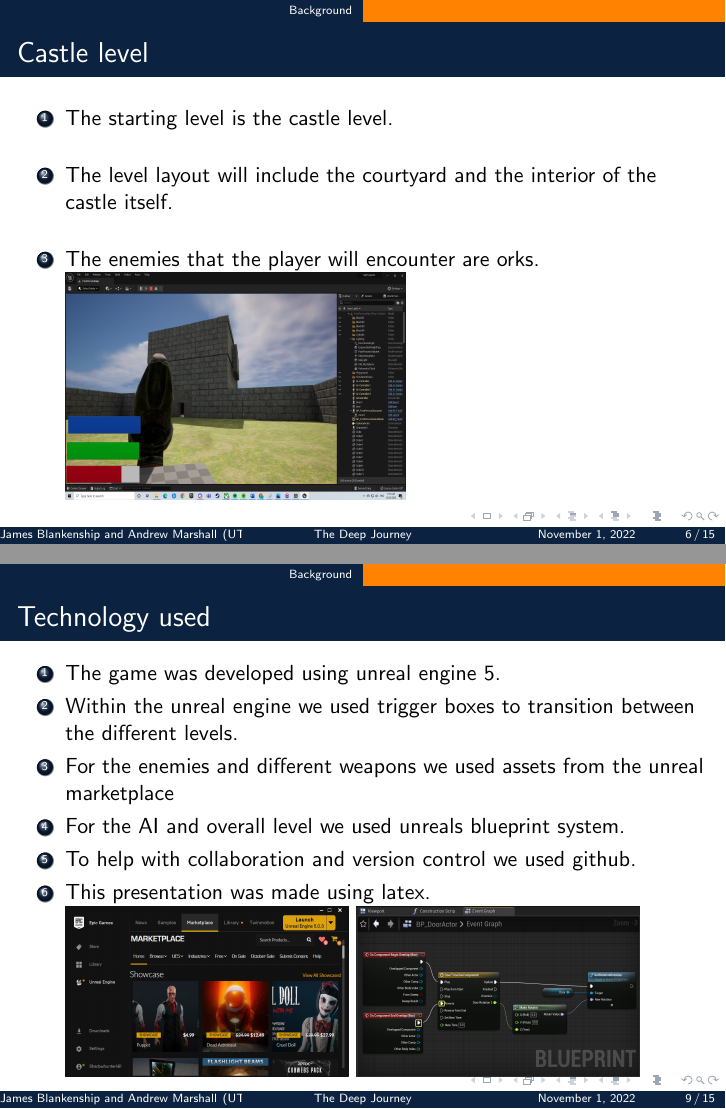
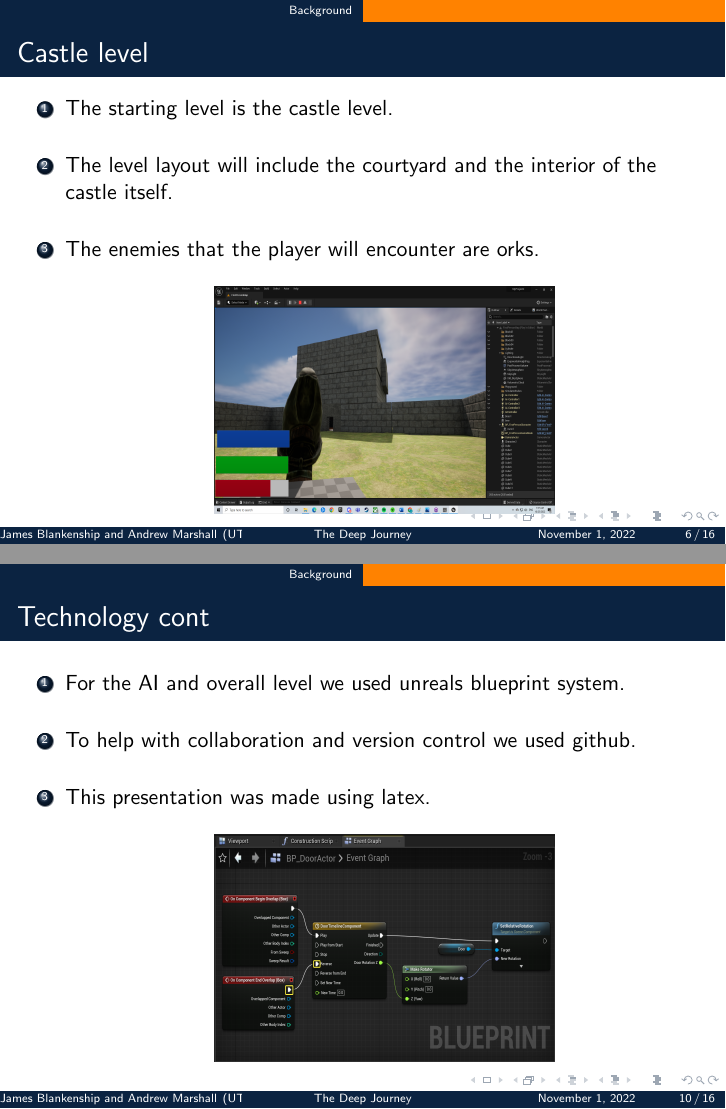
Before and after one commit to James-Blankenship4276/CSCI-Senior-Project, LaTeX slides (Presentation/Presentation.tex): pages 6 and 9 of 15 before the commit and pages 6 and 10 of 16 after it, joined at a grey line. Compiled offline with pdfLaTeX.

Commit message:
updated slides based on feedback
added github qr code, centered images, split up technology used slide into 2.

```diff
--- a/Presentation/Presentation.tex
+++ b/Presentation/Presentation.tex
@@ -4,6 +4,7 @@
 
 \usepackage{verbatim}
 \usepackage{graphicx}
+\usepackage[export]{adjustbox}
 
 %% UTM Colors
 \definecolor{UTMblue}{rgb}{0.043137, 0.137254, 0.254901}
@@ -135,9 +136,11 @@
 
   \item The level layout will include the courtyard and the interior of the castle itself.
 
+
   \bigskip
-  \item The enemies that the player will encounter are orks.
-  \includegraphics[width=6cm, height=4cm]{figures/Hammer.png}
+  \item The enemies that the player will encounter are orks. \\
+  \bigskip
+  \includegraphics[width=6cm, height=4cm, center]{figures/Hammer.png}
 \end{enumerate}
 }
 \frameT{Basement/Dungeon level} {
@@ -171,23 +174,34 @@
 
 \begin{enumerate}
     \item The game was developed using unreal engine 5.
+    \bigskip
 
     \item Within the unreal engine we used trigger boxes to transition between the different levels.
+    \bigskip
     \item For the enemies and different weapons we used assets from the unreal marketplace
-    \item For the AI and overall level we used unreals blueprint system.
+    \bigskip
 
-  \item To help with collaboration and version control we used github.
+  \includegraphics[width=6cm, height=4cm, center]{figures/marketplace.jpg}
 
-  \item This presentation was made using latex. \\
-  \includegraphics[width=5cm, height=3cm]{figures/marketplace.jpg}
-  \includegraphics[width=5cm, height=3cm]{figures/image_21.png}
 
 
 
 
   \end{enumerate}
 \end{frame}
+\begin{frame}[fragile]
+\frametitle{Technology cont}
+\begin{enumerate}
+ \item For the AI and overall level we used unreals blueprint system.
+    \bigskip
+  \item To help with collaboration and version control we used github.
+  \bigskip
 
+  \item This presentation was made using latex. \\
+  \bigskip
+\includegraphics[width=6cm, height=4cm, center]{figures/image_21.png}
+\end{enumerate}
+\end{frame}
 \frameT{Demo slide} {
   \begin{center}
     \includegraphics[width=10cm]{figures/unknown.png}
```
Also changed, not shown: Presentation/figures/qrcode_github.com.png (added), Presentation/Presentation.tex (9 more changed lines).
